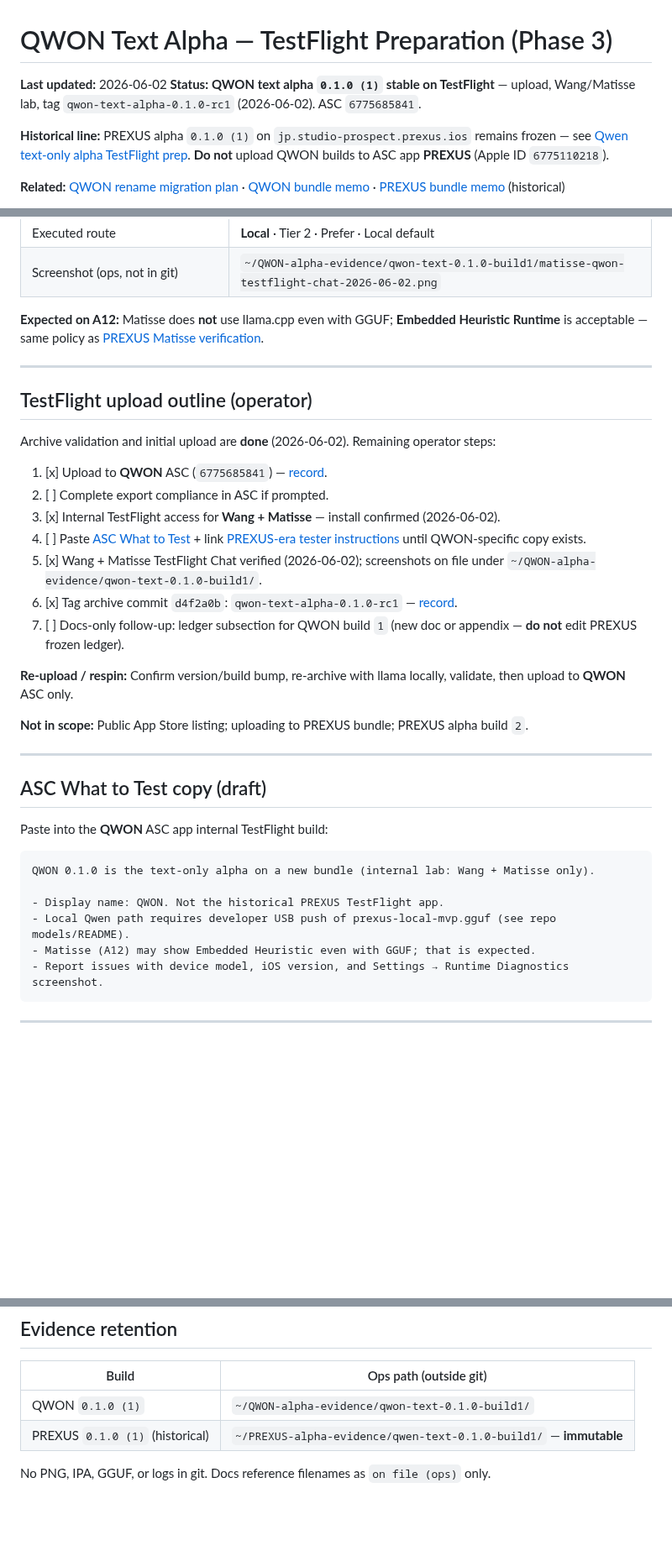
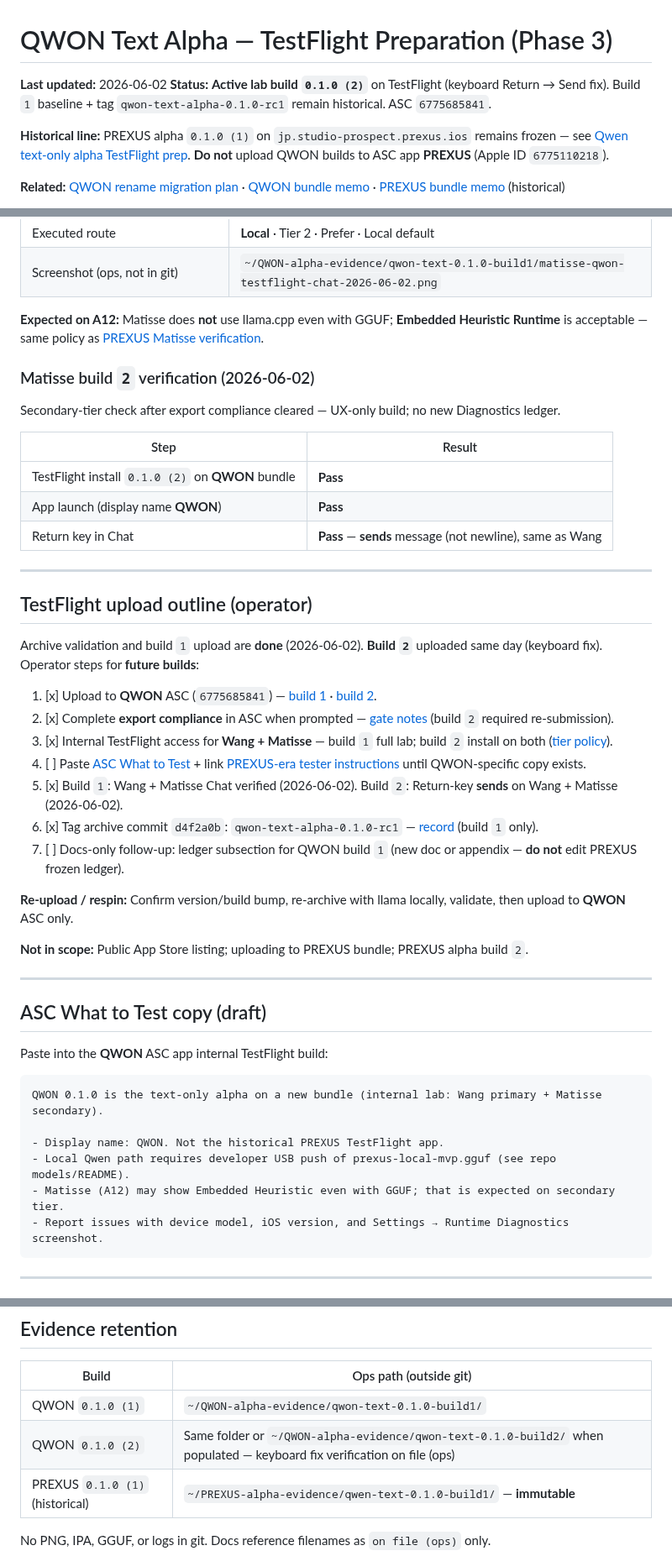
Before and after one commit to studio-prospect/qwon-ai-ios, a Markdown page: docs/product/qwon_text_alpha_testflight_prep.md, 3 parts joined by grey strips. Shown at 84% size. Rendered like a GitHub page; blank space fills up the shorter version.

````diff
--- a/docs/product/qwon_text_alpha_testflight_prep.md
+++ b/docs/product/qwon_text_alpha_testflight_prep.md
@@ -1,7 +1,7 @@
 # QWON Text Alpha — TestFlight Preparation (Phase 3)
 
 **Last updated:** 2026-06-02
-**Status:** **QWON text alpha `0.1.0 (1)` stable on TestFlight** — upload, Wang/Matisse lab, tag `qwon-text-alpha-0.1.0-rc1` (2026-06-02). ASC `6775685841`.
+**Status:** **Active lab build `0.1.0 (2)`** on TestFlight (keyboard Return → Send fix). Build `1` baseline + tag `qwon-text-alpha-0.1.0-rc1` remain historical. ASC `6775685841`.
 
 **Historical line:** PREXUS alpha `0.1.0 (1)` on `jp.studio-prospect.prexus.ios` remains frozen — see [Qwen text-only alpha TestFlight prep](./qwen_text_only_alpha_testflight_prep.md). **Do not** upload QWON builds to ASC app **PREXUS** (Apple ID `6775110218`).
 
@@ -198,17 +250,27 @@ xcodebuild -exportArchive \
 
 **Expected on A12:** Matisse does **not** use llama.cpp even with GGUF; **Embedded Heuristic Runtime** is acceptable — same policy as [PREXUS Matisse verification](./qwen_text_only_alpha_testflight_prep.md#matisse-testflight-verification-2026-05-31).
 
+### Matisse build `2` verification (2026-06-02)
+
+Secondary-tier check after export compliance cleared — UX-only build; no new Diagnostics ledger.
+
+| Step | Result |
+| --- | --- |
+| TestFlight install `0.1.0 (2)` on **QWON** bundle | **Pass** |
+| App launch (display name **QWON**) | **Pass** |
+| Return key in Chat | **Pass** — **sends** message (not newline), same as Wang |
+
 ---
 
 ## TestFlight upload outline (operator)
 
-Archive validation and initial upload are **done** (2026-06-02). Remaining operator steps:
-1. [x] Upload to **QWON** ASC (`6775685841`) — [record](#testflight-upload-2026-06-02).
-2. [ ] Complete export compliance in ASC if prompted.
-3. [x] Internal TestFlight access for **Wang + Matisse** — install confirmed (2026-06-02).
+Archive validation and build `1` upload are **done** (2026-06-02). **Build `2`** uploaded same day (keyboard fix). Operator steps for **future builds**:
+1. [x] Upload to **QWON** ASC (`6775685841`) — [build 1](#testflight-upload-2026-06-02) · [build 2](#testflight-build-2-2026-06-02).
+2. [x] Complete **export compliance** in ASC when prompted — [gate notes](#export-compliance-operator-gate) (build `2` required re-submission).
+3. [x] Internal TestFlight access for **Wang + Matisse** — build `1` full lab; build `2` install on both ([tier policy](#physical-device-lab-tier-policy)).
 4. [ ] Paste [ASC What to Test](#asc-what-to-test-copy) + link [PREXUS-era tester instructions](./qwen_text_only_alpha_tester_instructions.md) until QWON-specific copy exists.
-5. [x] Wang + Matisse TestFlight Chat verified (2026-06-02); screenshots on file under `~/QWON-alpha-evidence/qwon-text-0.1.0-build1/`.
-6. [x] Tag archive commit `d4f2a0b`: `qwon-text-alpha-0.1.0-rc1` — [record](#git-tag-2026-06-02).
+5. [x] Build `1`: Wang + Matisse Chat verified (2026-06-02). Build `2`: Return-key **sends** on Wang + Matisse (2026-06-02).
+6. [x] Tag archive commit `d4f2a0b`: `qwon-text-alpha-0.1.0-rc1` — [record](#git-tag-2026-06-02) (build `1` only).
 7. [ ] Docs-only follow-up: ledger subsection for QWON build `1` (new doc or appendix — **do not** edit PREXUS frozen ledger).
 
 **Re-upload / respin:** Confirm version/build bump, re-archive with llama locally, validate, then upload to **QWON** ASC only.
@@ -222,11 +284,11 @@ Archive validation and initial upload are **done** (2026-06-02). Remaining opera
 Paste into the **QWON** ASC app internal TestFlight build:
 
 ```text
-QWON 0.1.0 is the text-only alpha on a new bundle (internal lab: Wang + Matisse only).
+QWON 0.1.0 is the text-only alpha on a new bundle (internal lab: Wang primary + Matisse secondary).
 
 - Display name: QWON. Not the historical PREXUS TestFlight app.
 - Local Qwen path requires developer USB push of prexus-local-mvp.gguf (see repo models/README).
-- Matisse (A12) may show Embedded Heuristic even with GGUF; that is expected.
+- Matisse (A12) may show Embedded Heuristic even with GGUF; that is expected on secondary tier.
 - Report issues with device model, iOS version, and Settings → Runtime Diagnostics screenshot.
 ```
 
@@ -268,6 +330,7 @@ git push origin qwon-text-alpha-0.1.0-rc1
 | Build | Ops path (outside git) |
 | --- | --- |
 | QWON `0.1.0 (1)` | `~/QWON-alpha-evidence/qwon-text-0.1.0-build1/` |
+| QWON `0.1.0 (2)` | Same folder or `~/QWON-alpha-evidence/qwon-text-0.1.0-build2/` when populated — keyboard fix verification on file (ops) |
 | PREXUS `0.1.0 (1)` (historical) | `~/PREXUS-alpha-evidence/qwen-text-0.1.0-build1/` — **immutable** |
 
 No PNG, IPA, GGUF, or logs in git. Docs reference filenames as `on file (ops)` only.
````
Also changed, not shown: other parts of docs/product/qwon_text_alpha_testflight_prep.md (+63 -11 lines), docs/product/qwon_bundle_id_decision_memo.md (+1 -1 lines), docs/product/qwon_rename_migration_plan.md (+2 -2 lines).
